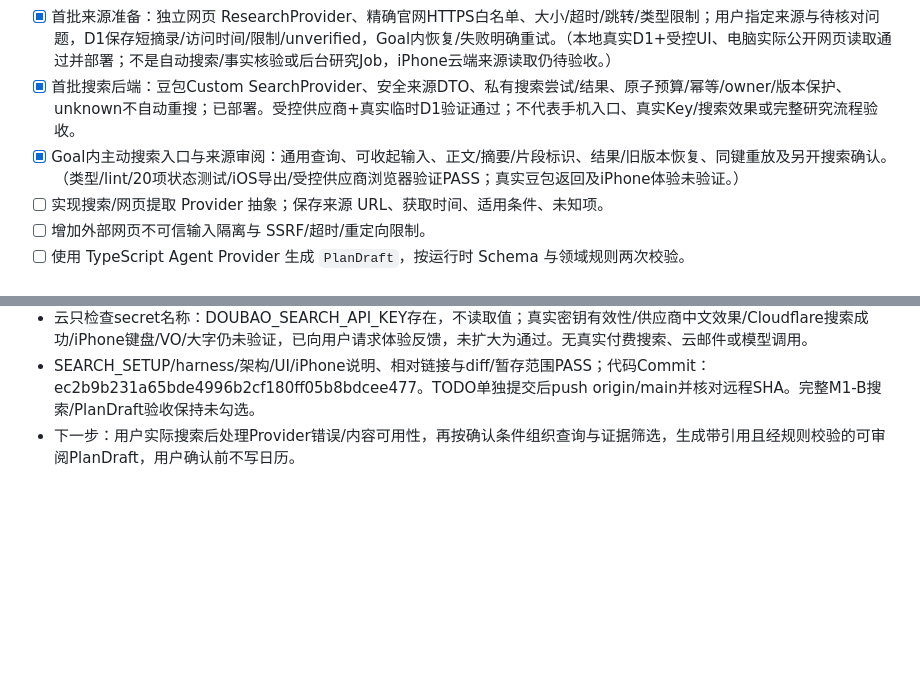
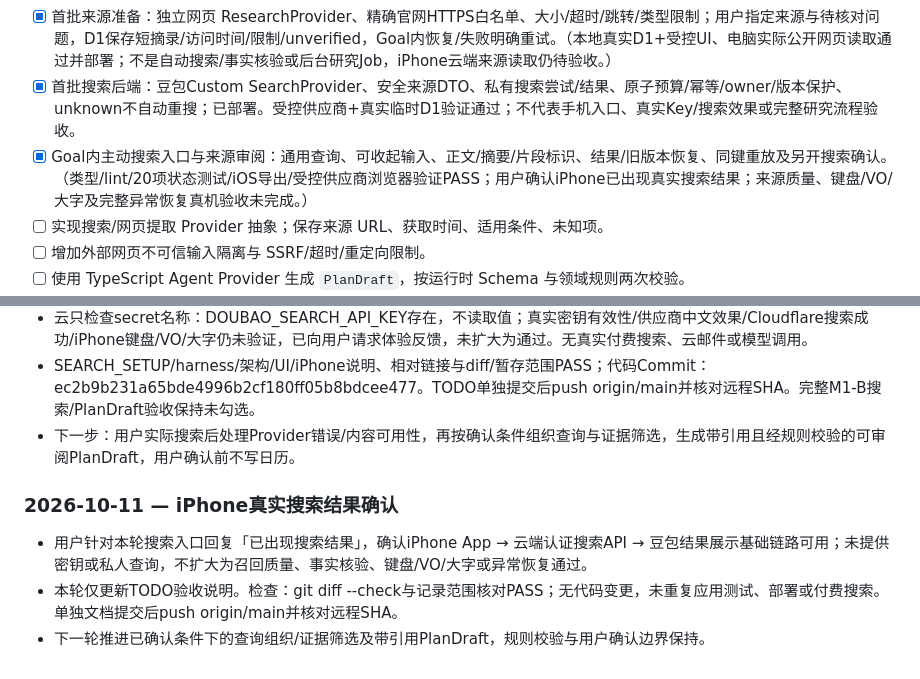
Before and after one commit to Tosidxyy/Guidy, a Markdown page: docs/TODO.md, 2 parts joined by grey strips. Drawn GitHub-style; blank space fills up the shorter version.

Commit message:
docs(todo): record iPhone live search confirmation

```diff
--- a/docs/TODO.md
+++ b/docs/TODO.md
@@ -92,7 +92,7 @@
 - [x] 首批持久后台来源任务：Cloudflare Workflows、D1 agent_jobs/逐项快照、同实例派发恢复、lease/检查点/版本保护；最多3份来源，页面离开后可恢复进度。（真实Workers Workflow+受控UI通过并部署，云空任务2步成功；实际iPhone来源任务待验收，不代表搜索/事实研究/计划生成完成。）
 - [x] 首批来源准备：独立网页 ResearchProvider、精确官网HTTPS白名单、大小/超时/跳转/类型限制；用户指定来源与待核对问题，D1保存短摘录/访问时间/限制/unverified，Goal内恢复/失败明确重试。（本地真实D1+受控UI、电脑实际公开网页读取通过并部署；不是自动搜索/事实核验或后台研究Job，iPhone云端来源读取仍待验收。）
 - [x] 首批搜索后端：豆包Custom SearchProvider、安全来源DTO、私有搜索尝试/结果、原子预算/幂等/owner/版本保护、unknown不自动重搜；已部署。受控供应商+真实临时D1验证通过；不代表手机入口、真实Key/搜索效果或完整研究流程验收。
-- [x] Goal内主动搜索入口与来源审阅：通用查询、可收起输入、正文/摘要/片段标识、结果/旧版本恢复、同键重放及另开搜索确认。（类型/lint/20项状态测试/iOS导出/受控供应商浏览器验证PASS；真实豆包返回及iPhone体验未验证。）
+- [x] Goal内主动搜索入口与来源审阅：通用查询、可收起输入、正文/摘要/片段标识、结果/旧版本恢复、同键重放及另开搜索确认。（类型/lint/20项状态测试/iOS导出/受控供应商浏览器验证PASS；用户确认iPhone已出现真实搜索结果；来源质量、键盘/VO/大字及完整异常恢复真机验收未完成。）
 - [ ] 实现搜索/网页提取 Provider 抽象；保存来源 URL、获取时间、适用条件、未知项。
 - [ ] 增加外部网页不可信输入隔离与 SSRF/超时/重定向限制。
 - [ ] 使用 TypeScript Agent Provider 生成 `PlanDraft`，按运行时 Schema 与领域规则两次校验。
@@ -726,3 +726,10 @@ flowchart TD
 - 云只检查secret名称：DOUBAO_SEARCH_API_KEY存在，不读取值；真实密钥有效性/供应商中文效果/Cloudflare搜索成功/iPhone键盘/VO/大字仍未验证，已向用户请求体验反馈，未扩大为通过。无真实付费搜索、云邮件或模型调用。
 - SEARCH_SETUP/harness/架构/UI/iPhone说明、相对链接与diff/暂存范围PASS；代码Commit：ec2b9b231a65bde4996b2cf180ff05b8bdcee477。TODO单独提交后push origin/main并核对远程SHA。完整M1-B搜索/PlanDraft验收保持未勾选。
 - 下一步：用户实际搜索后处理Provider错误/内容可用性，再按确认条件组织查询与证据筛选，生成带引用且经规则校验的可审阅PlanDraft，用户确认前不写日历。
+
+
+### 2026-10-11 — iPhone真实搜索结果确认
+
+- 用户针对本轮搜索入口回复「已出现搜索结果」，确认iPhone App → 云端认证搜索API → 豆包结果展示基础链路可用；未提供密钥或私人查询，不扩大为召回质量、事实核验、键盘/VO/大字或异常恢复通过。
+- 本轮仅更新TODO验收说明。检查：git diff --check与记录范围核对PASS；无代码变更，未重复应用测试、部署或付费搜索。单独文档提交后push origin/main并核对远程SHA。
+- 下一轮推进已确认条件下的查询组织/证据筛选及带引用PlanDraft，规则校验与用户确认边界保持。
```
